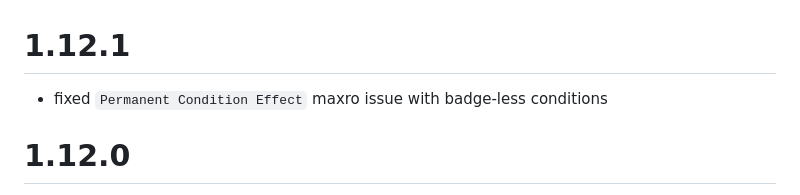
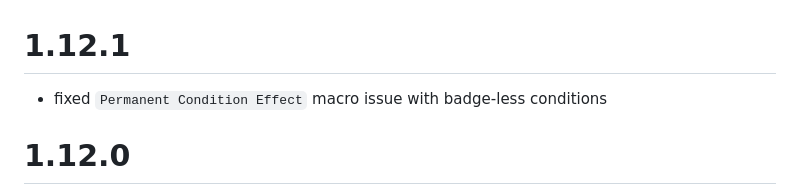
Before and after one commit to reonZ/pf2e-toolbelt, a Markdown page: CHANGELOG.md, the part around the change. GitHub-like rendering.

Commit message:
changelog

```diff
--- a/CHANGELOG.md
+++ b/CHANGELOG.md
@@ -1,6 +1,6 @@
 # 1.12.1
 
--   fixed `Permanent Condition Effect` maxro issue with badge-less conditions
+-   fixed `Permanent Condition Effect` macro issue with badge-less conditions
 
 # 1.12.0
 
```
